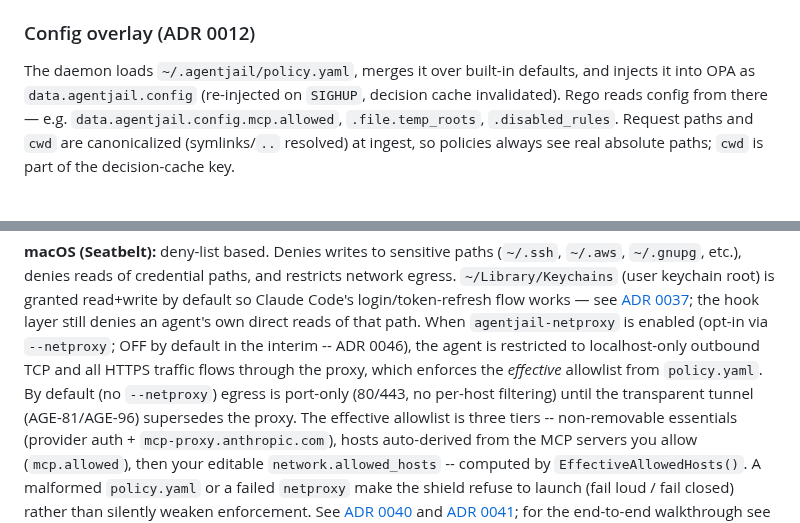
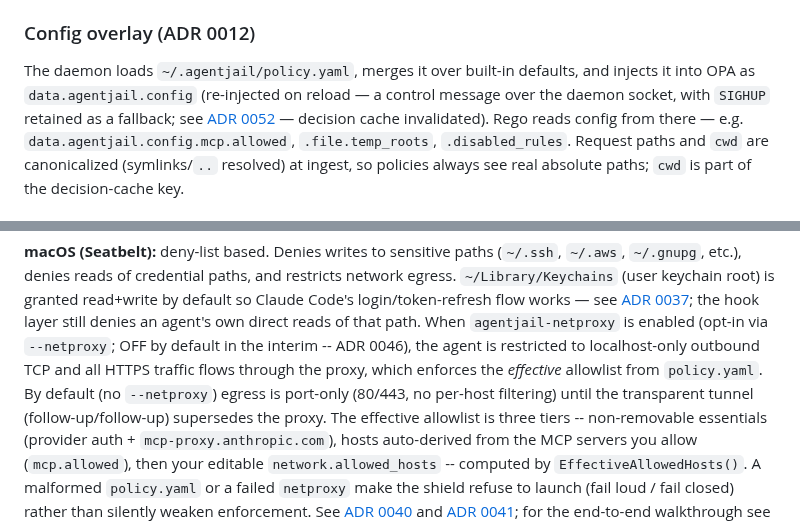
Before and after one commit to LuD1161/agentjail, a Markdown page: docs/ARCHITECTURE.md, 2 parts joined by grey strips. Rendered like a GitHub page.

```diff
--- a/docs/ARCHITECTURE.md
+++ b/docs/ARCHITECTURE.md
@@ -97,7 +97,9 @@ namespaced `rule_id` (`file_policy/…`, `command_policy/…`, `mcp_policy/…`,
 ### Config overlay (ADR 0012)
 
 The daemon loads `~/.agentjail/policy.yaml`, merges it over built-in defaults,
-and injects it into OPA as `data.agentjail.config` (re-injected on `SIGHUP`,
+and injects it into OPA as `data.agentjail.config` (re-injected on reload —
+a control message over the daemon socket, with `SIGHUP` retained as a
+fallback; see [ADR 0052](adr/0052-daemon-control-plane-socket.md) —
 decision cache invalidated). Rego reads config from there — e.g.
 `data.agentjail.config.mcp.allowed`, `.file.temp_roots`, `.disabled_rules`.
 Request paths and `cwd` are canonicalized (symlinks/`..` resolved) at ingest, so
@@ -244,7 +246,7 @@ interim -- ADR 0046), the
 agent is restricted to localhost-only outbound TCP and all HTTPS traffic flows
 through the proxy, which enforces the *effective* allowlist from `policy.yaml`.
 By default (no `--netproxy`) egress is port-only (80/443, no per-host filtering)
-until the transparent tunnel (AGE-81/AGE-96) supersedes the proxy.
+until the transparent tunnel (follow-up/follow-up) supersedes the proxy.
 The effective allowlist is three tiers -- non-removable essentials (provider
 auth + `mcp-proxy.anthropic.com`), hosts auto-derived from the MCP servers you
 allow (`mcp.allowed`), then your editable `network.allowed_hosts` -- computed by
```
Also changed, not shown: docs/adr/0052-daemon-control-plane-socket.md (added, +127 -0 lines).
